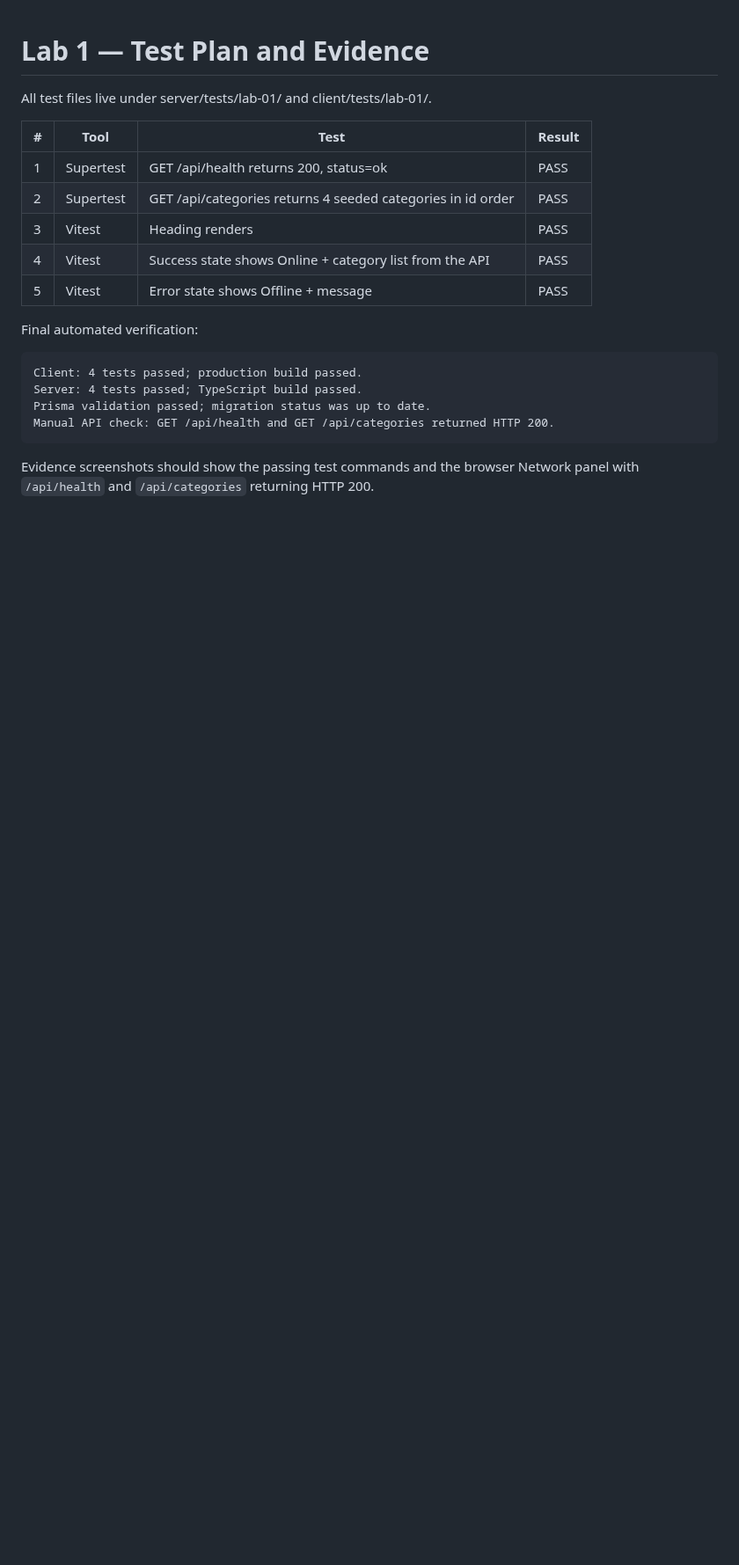
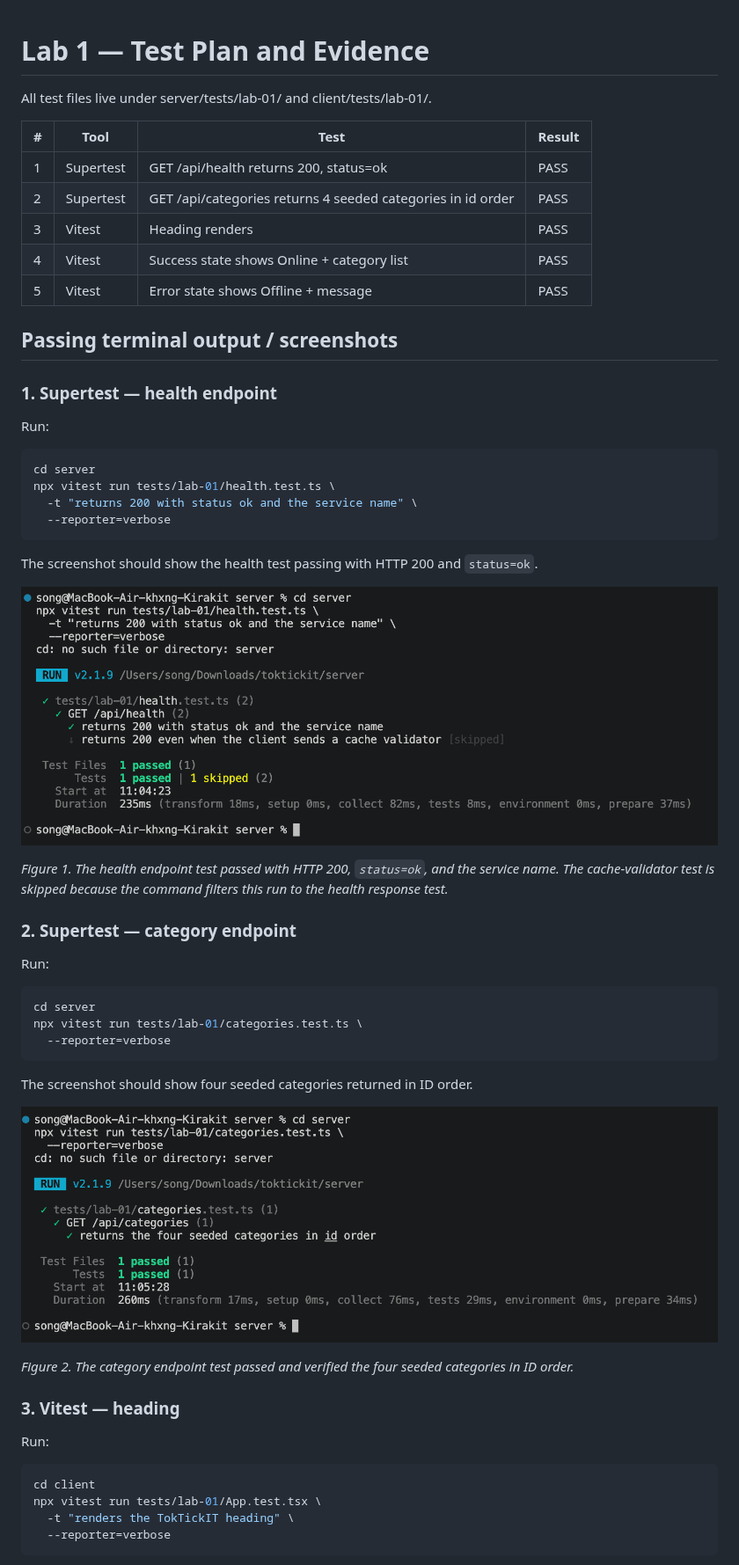
Before and after one commit to songt888/toktickit, a Markdown page: docs/lab-01/tests.md, the part around one of its changes. Shown at 88% size. GitHub-like rendering; pictures changed too: docs/lab-01/screenshots/01-health.png (added), docs/lab-01/screenshots/02-categories.png (added); blank space fills up the shorter version.

Commit message:
Add Lab 1 documentation and test evidence

````diff
--- a/docs/lab-01/tests.md
+++ b/docs/lab-01/tests.md
@@ -7,17 +7,56 @@ All test files live under server/tests/lab-01/ and client/tests/lab-01/.
 | 1 | Supertest | GET /api/health returns 200, status=ok | PASS |
 | 2 | Supertest | GET /api/categories returns 4 seeded categories in id order | PASS |
 | 3 | Vitest | Heading renders | PASS |
-| 4 | Vitest | Success state shows Online + category list from the API | PASS |
+| 4 | Vitest | Success state shows Online + category list | PASS |
 | 5 | Vitest | Error state shows Offline + message | PASS |
 
-Final automated verification:
+## Passing terminal output / screenshots
 
-```text
-Client: 4 tests passed; production build passed.
-Server: 4 tests passed; TypeScript build passed.
-Prisma validation passed; migration status was up to date.
-Manual API check: GET /api/health and GET /api/categories returned HTTP 200.
+### 1. Supertest — health endpoint
+
+Run:
+
+```bash
+cd server
+npx vitest run tests/lab-01/health.test.ts \
+  -t "returns 200 with status ok and the service name" \
+  --reporter=verbose
 ```
 
-Evidence screenshots should show the passing test commands and the browser
-Network panel with `/api/health` and `/api/categories` returning HTTP 200.
+The screenshot should show the health test passing with HTTP 200 and
+`status=ok`.
+
+![Supertest health endpoint passing](screenshots/01-health.png)
+
+*Figure 1. The health endpoint test passed with HTTP 200, `status=ok`, and
+the service name. The cache-validator test is skipped because the command
+filters this run to the health response test.*
+
+### 2. Supertest — category endpoint
+
+Run:
+
+```bash
+cd server
+npx vitest run tests/lab-01/categories.test.ts \
+  --reporter=verbose
+```
+
+The screenshot should show four seeded categories returned in ID order.
+
+![Supertest category endpoint passing](screenshots/02-categories.png)
+
+*Figure 2. The category endpoint test passed and verified the four seeded
+categories in ID order.*
+
+### 3. Vitest — heading
+
+Run:
+
+```bash
+cd client
+npx vitest run tests/lab-01/App.test.tsx \
+  -t "renders the TokTickIT heading" \
+  --reporter=verbose
+```
+
````
Also changed, not shown: other parts of docs/lab-01/tests.md (+43 -0 lines), docs/lab-01/ai_use.md (+1 -0 lines), docs/lab-01/reviewer.md (+25 -13 lines), docs/lab-01/screenshots/03-heading.png (added), docs/lab-01/screenshots/04-success.png (added), docs/lab-01/screenshots/05-error.png (added).
